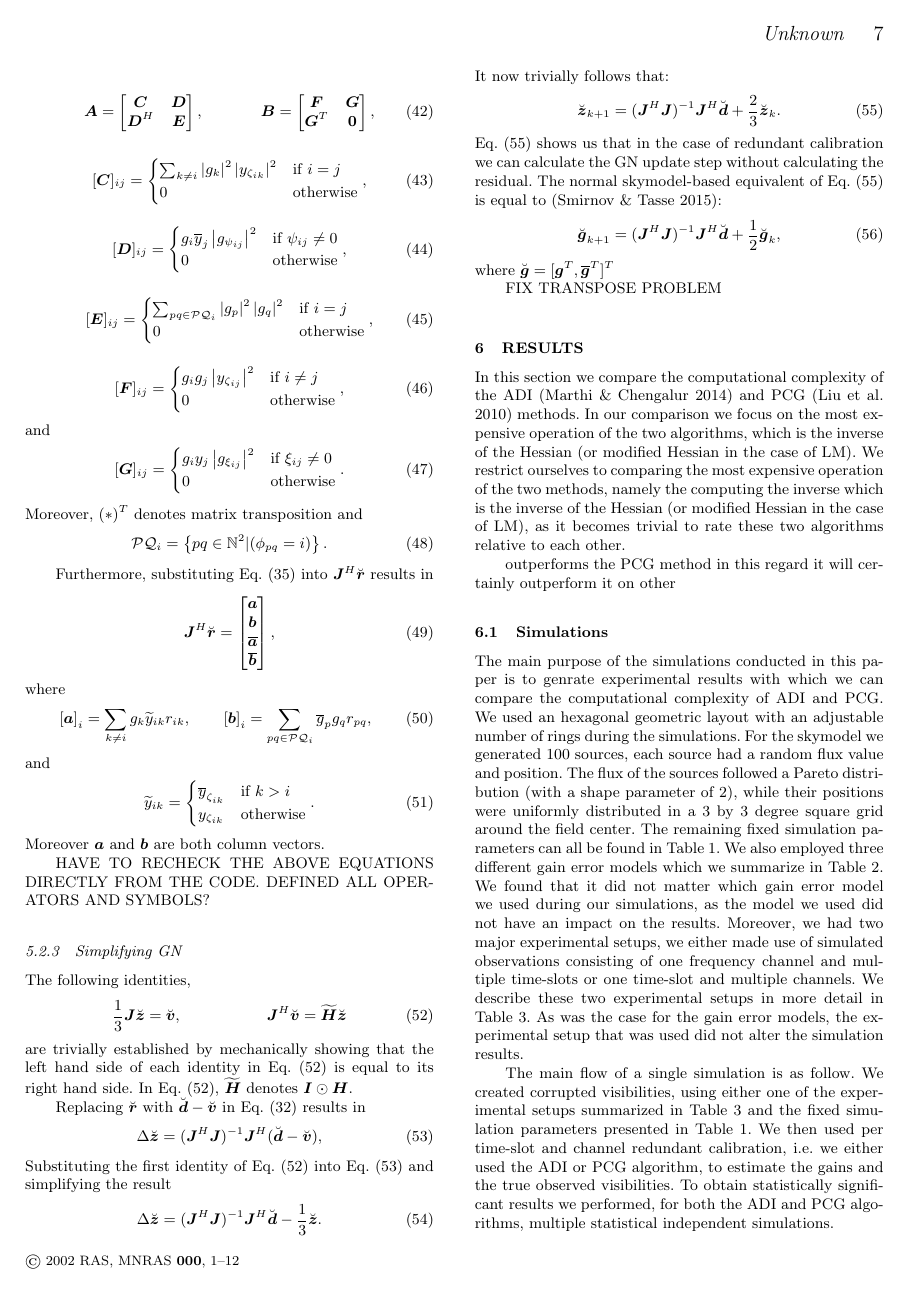
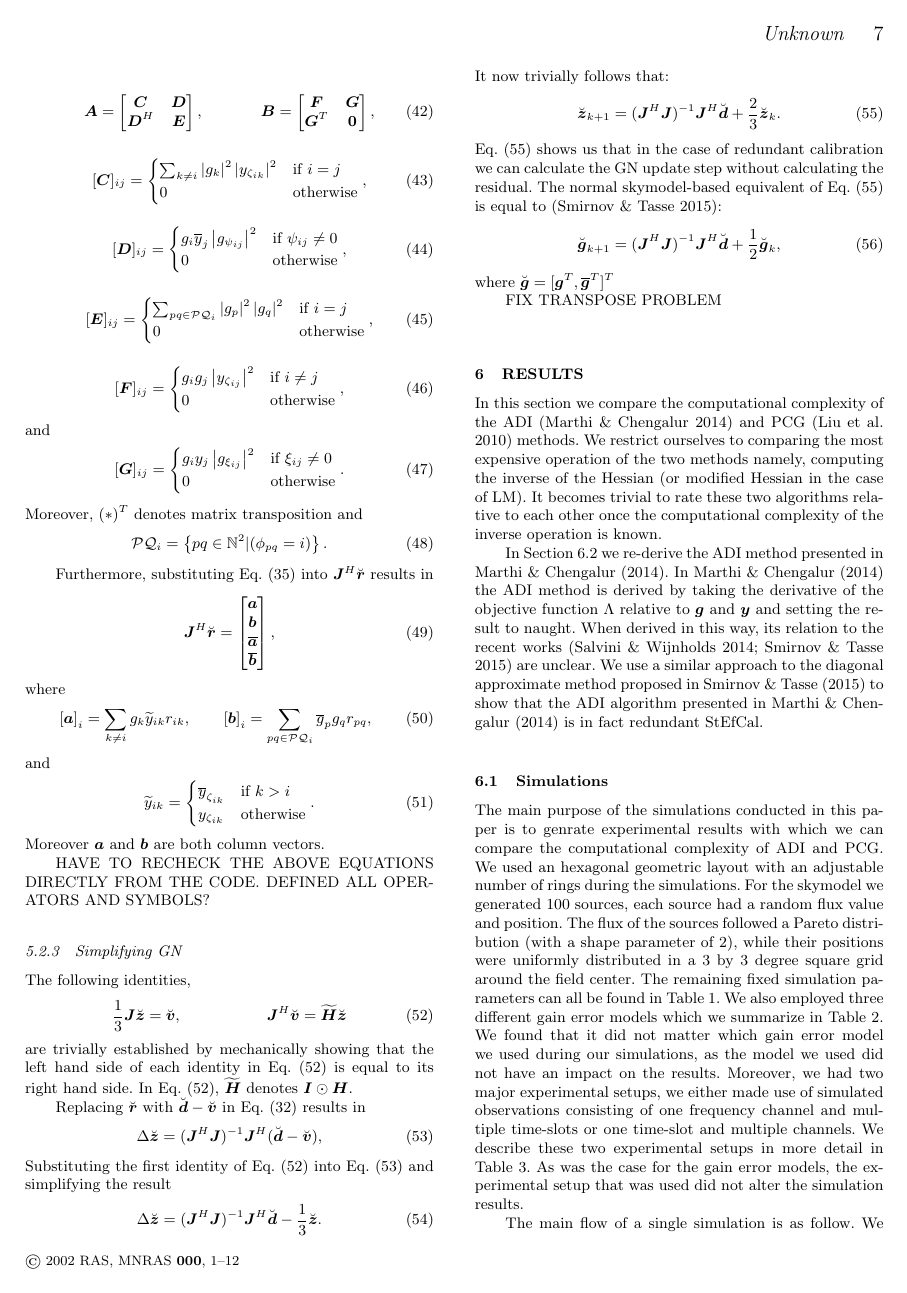
Before and after one commit to Trienko/redundant_calibration, a LaTeX paper (paper.tex): page 7 of 12. Compiled offline with pdfLaTeX; a LaTeX package or settings file that is missing is left out.

Commit message:
still fixing section 6

```diff
--- a/paper.tex
+++ b/paper.tex
@@ -786,11 +786,14 @@ where $\breve{\bg} = [\bg^T,\conj{\bg}^T]^T$
 FIX TRANSPOSE PROBLEM
 
 \section{Results}
-In this section we compare the computational complexity of the ADI \citep{Marthi2014} and PCG \citep{Liu2010} methods. In our comparison we focus on the most
-expensive operation of the two algorithms, which is the inverse of the Hessian (or modified Hessian in the case of LM). We restrict ourselves to comparing the most expensive operation of the two methods, namely the computing the inverse which is the inverse of the Hessian (or modified Hessian in the case of LM), as
-it becomes trivial to rate these two algorithms relative to each other.
+In this section we compare the computational complexity of the ADI \citep{Marthi2014} and PCG \citep{Liu2010} methods. We restrict ourselves to comparing the most
+expensive operation of the two methods namely, computing the inverse of the Hessian (or modified Hessian in the case of LM). It becomes trivial to rate these two
+algorithms relative to each other once the computational complexity of the inverse operation is known.
 
-outperforms the PCG method in this regard it will certainly outperform it on other
+In Section~\ref{sec:adi} we re-derive the ADI method presented in \citet{Marthi2014}. In \citet{Marthi2014} the ADI method is derived by taking the derivative of the
+objective function $\Lambda$ relative to $\bg$ and $\by$ and setting the result to naught. When derived in this way, its relation to the recent works \citep{Salvini2014,Smirnov2015} are unclear.
+We use a similar approach to the diagonal approximate method proposed in \citet{Smirnov2015} to show that the ADI algorithm presented in \citet{Marthi2014} is in fact redundant
+StEfCal.
 
 
 \subsection{Simulations}
```
Also changed, not shown: paper.tex (1 more changed lines).
